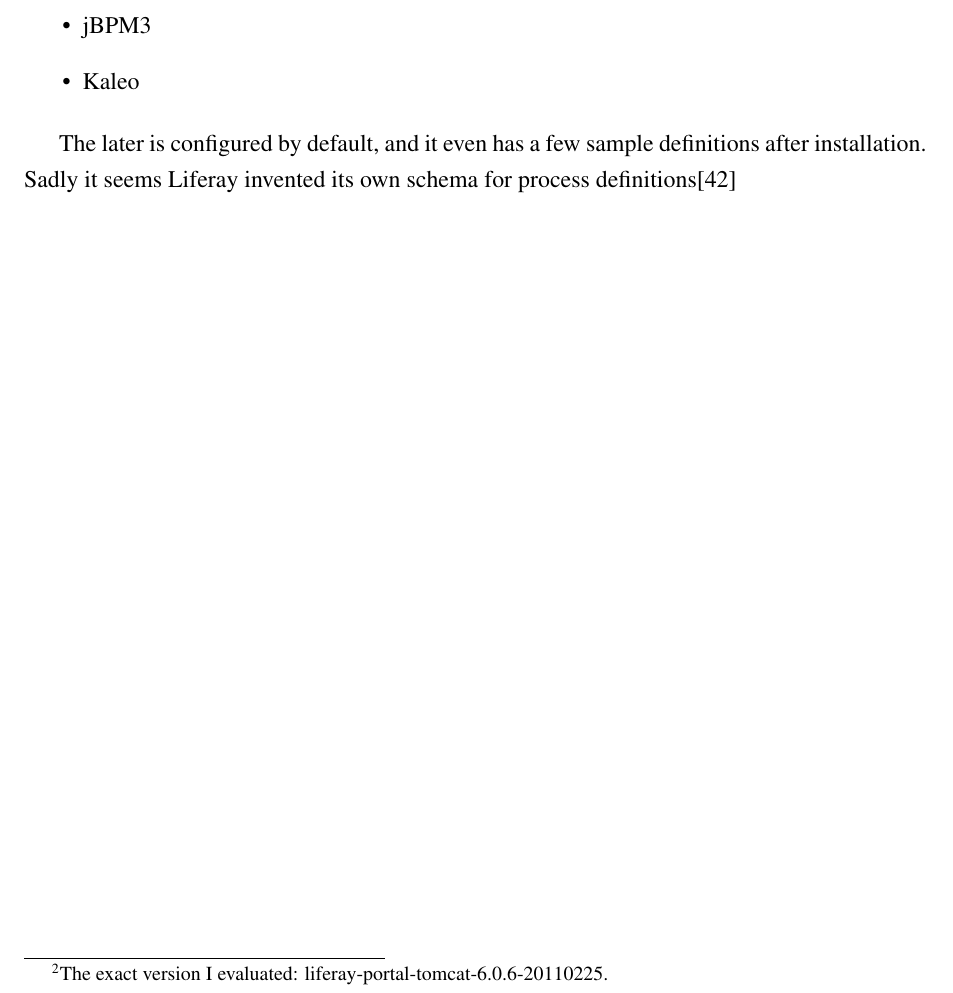
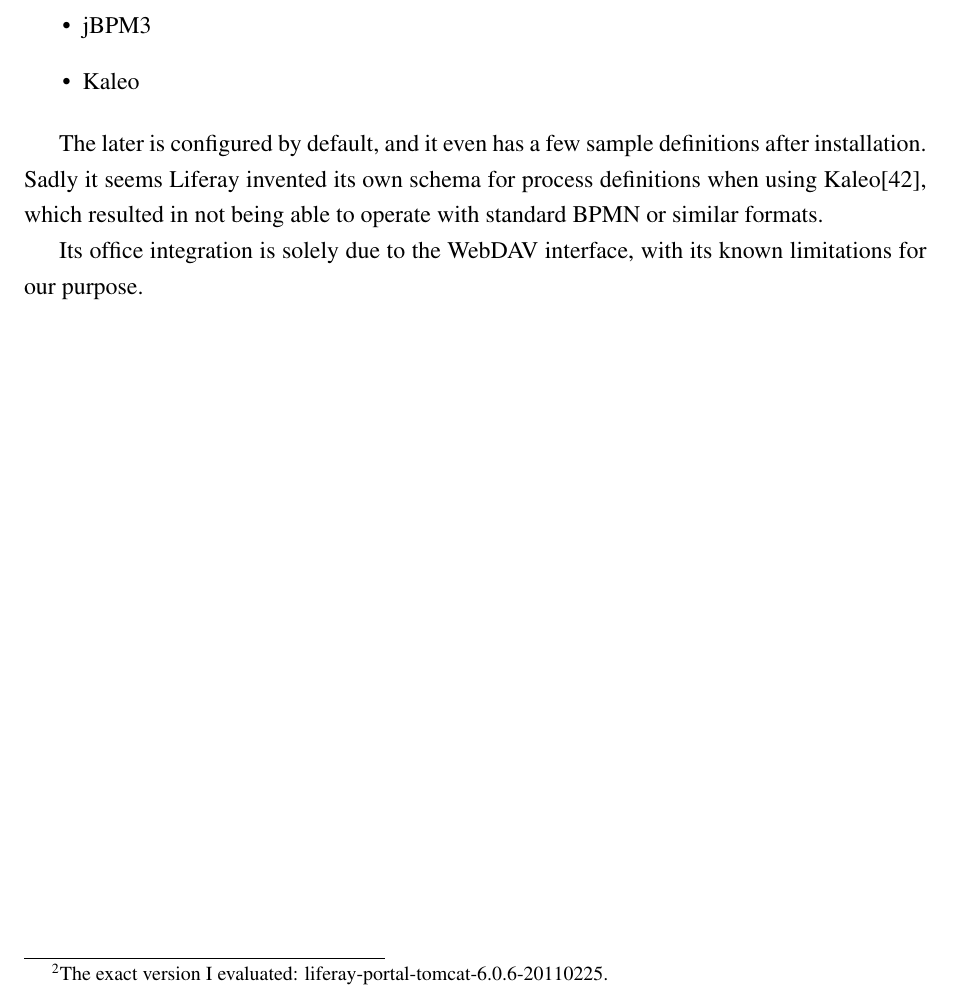
Before and after one commit to vmiklos/msc-thesis, a LaTeX thesis (doc/tex/thesis.tex, which reads doc/tex/related.tex): part of page 74 of 79, cut so that both start at the same text. Compiled offline with pdfLaTeX.

Commit message:
liferay ready

```diff
--- a/doc/tex/related.tex
+++ b/doc/tex/related.tex
@@ -179,4 +179,8 @@
 
 The later is configured by default, and it even has a few sample definitions
 after installation. Sadly it seems Liferay invented its own schema for process
-definitions\cite{liferay-kaleo}
+definitions when using Kaleo\cite{liferay-kaleo}, which resulted in not being
+able to operate with standard BPMN or similar formats.
+
+Its office integration is solely due to the WebDAV interface, with its known
+limitations for our purpose.
```
